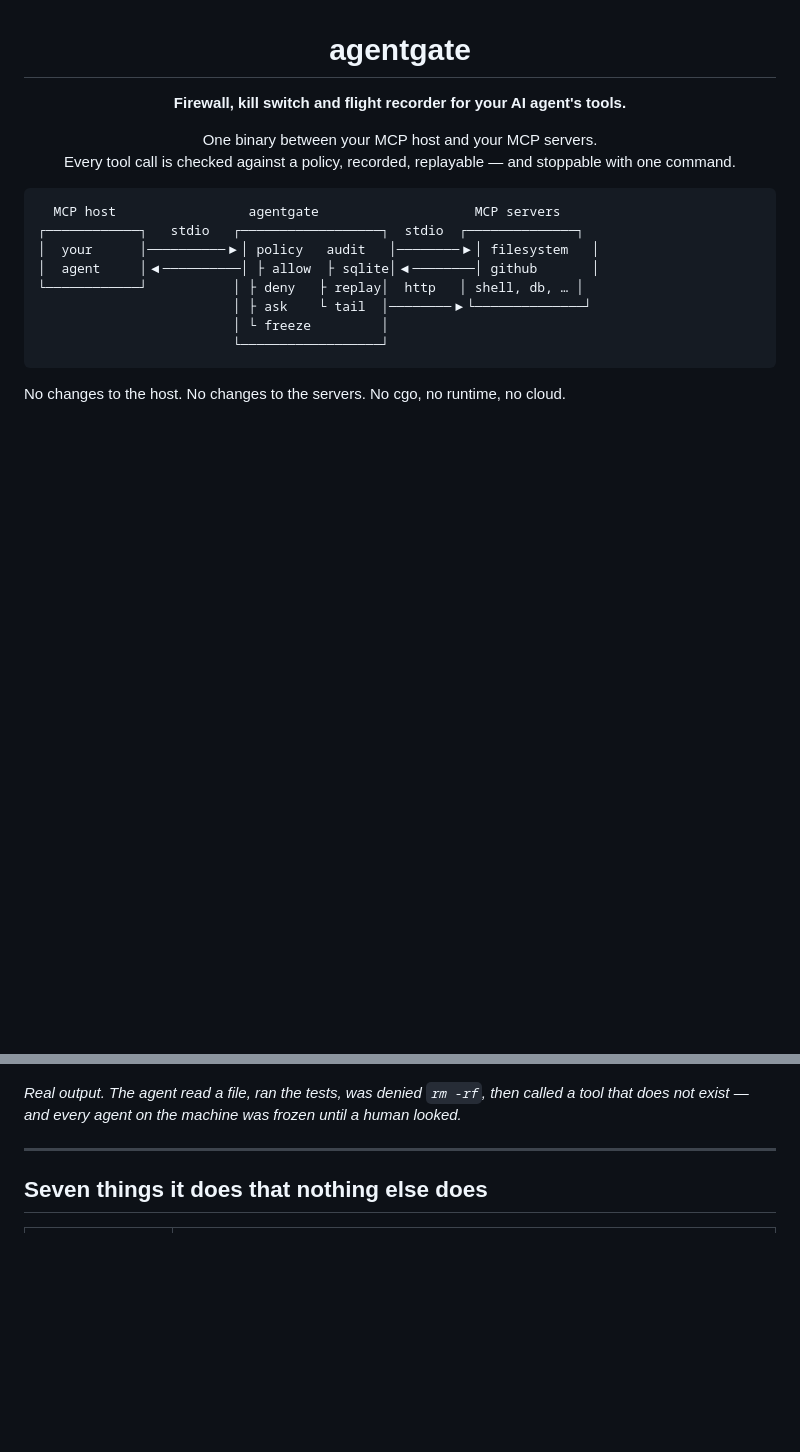
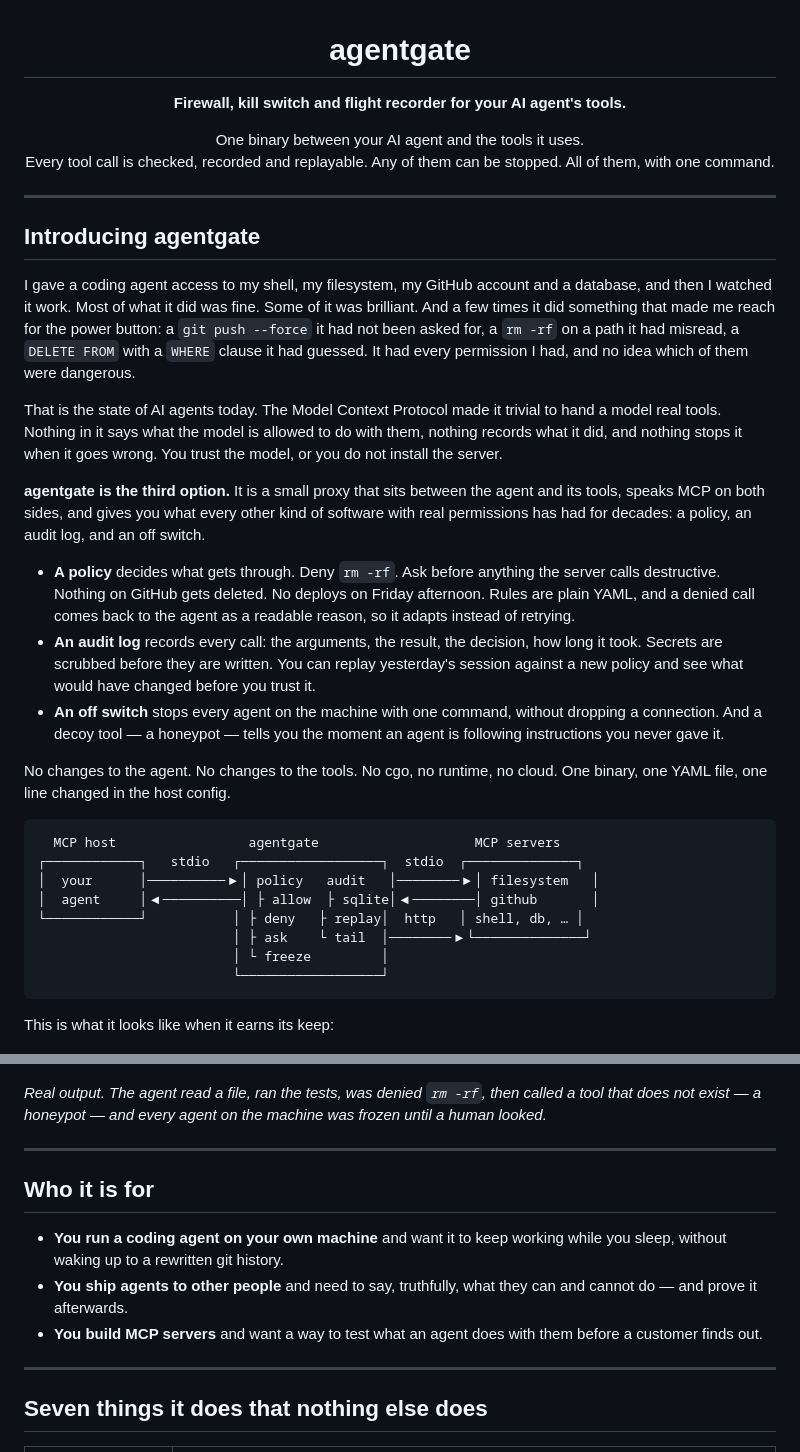
Before and after one commit to bnymnDev/agentgate, a Markdown page: README.md, 2 parts joined by grey strips. GitHub-like rendering; blank space fills up the shorter version.

Commit message:
docs: open the README with the problem agentgate solves
An introduction in the maintainer's voice: an agent with every permission
and no idea which ones are dangerous, the third option between trusting
the model and not installing the server, and the three things agentgate
adds — a policy, an audit log, an off switch. Then who it is for.

````diff
--- a/README.md
+++ b/README.md
@@ -3,9 +3,45 @@
 <p align="center"><strong>Firewall, kill switch and flight recorder for your AI agent's tools.</strong></p>
 
 <p align="center">
-One binary between your MCP host and your MCP servers.<br>
-Every tool call is checked against a policy, recorded, replayable — and stoppable with one command.
+One binary between your AI agent and the tools it uses.<br>
+Every tool call is checked, recorded and replayable. Any of them can be stopped. All of them, with one command.
 </p>
+
+---
+
+## Introducing agentgate
+
+I gave a coding agent access to my shell, my filesystem, my GitHub account and
+a database, and then I watched it work. Most of what it did was fine. Some of
+it was brilliant. And a few times it did something that made me reach for the
+power button: a `git push --force` it had not been asked for, a `rm -rf` on a
+path it had misread, a `DELETE FROM` with a `WHERE` clause it had guessed. It
+had every permission I had, and no idea which of them were dangerous.
+
+That is the state of AI agents today. The Model Context Protocol made it
+trivial to hand a model real tools. Nothing in it says what the model is
+allowed to do with them, nothing records what it did, and nothing stops it
+when it goes wrong. You trust the model, or you do not install the server.
+
+**agentgate is the third option.** It is a small proxy that sits between the
+agent and its tools, speaks MCP on both sides, and gives you what every other
+kind of software with real permissions has had for decades: a policy, an audit
+log, and an off switch.
+
+- **A policy** decides what gets through. Deny `rm -rf`. Ask before anything
+  the server calls destructive. Nothing on GitHub gets deleted. No deploys on
+  Friday afternoon. Rules are plain YAML, and a denied call comes back to the
+  agent as a readable reason, so it adapts instead of retrying.
+- **An audit log** records every call: the arguments, the result, the
+  decision, how long it took. Secrets are scrubbed before they are written.
+  You can replay yesterday's session against a new policy and see what would
+  have changed before you trust it.
+- **An off switch** stops every agent on the machine with one command, without
+  dropping a connection. And a decoy tool — a honeypot — tells you the moment
+  an agent is following instructions you never gave it.
+
+No changes to the agent. No changes to the tools. No cgo, no runtime, no
+cloud. One binary, one YAML file, one line changed in the host config.
 
 ```
   MCP host                 agentgate                    MCP servers
@@ -18,13 +54,24 @@ Every tool call is checked against a policy, recorded, replayable — and stoppa
                          └──────────────────┘
 ```
 
-No changes to the host. No changes to the servers. No cgo, no runtime, no cloud.
+This is what it looks like when it earns its keep:
 
 ![agentgate tail: an agent reads a file, runs the tests, gets denied on rm -rf, trips a honeypot and freezes the gateway; then agentgate status and agentgate unfreeze](docs/demo.gif)
 
 *Real output. The agent read a file, ran the tests, was denied `rm -rf`, then
-called a tool that does not exist — and every agent on the machine was frozen
-until a human looked.*
+called a tool that does not exist — a honeypot — and every agent on the
+machine was frozen until a human looked.*
+
+---
+
+## Who it is for
+
+- **You run a coding agent on your own machine** and want it to keep working
+  while you sleep, without waking up to a rewritten git history.
+- **You ship agents to other people** and need to say, truthfully, what they
+  can and cannot do — and prove it afterwards.
+- **You build MCP servers** and want a way to test what an agent does with them
+  before a customer finds out.
 
 ---
 
````
